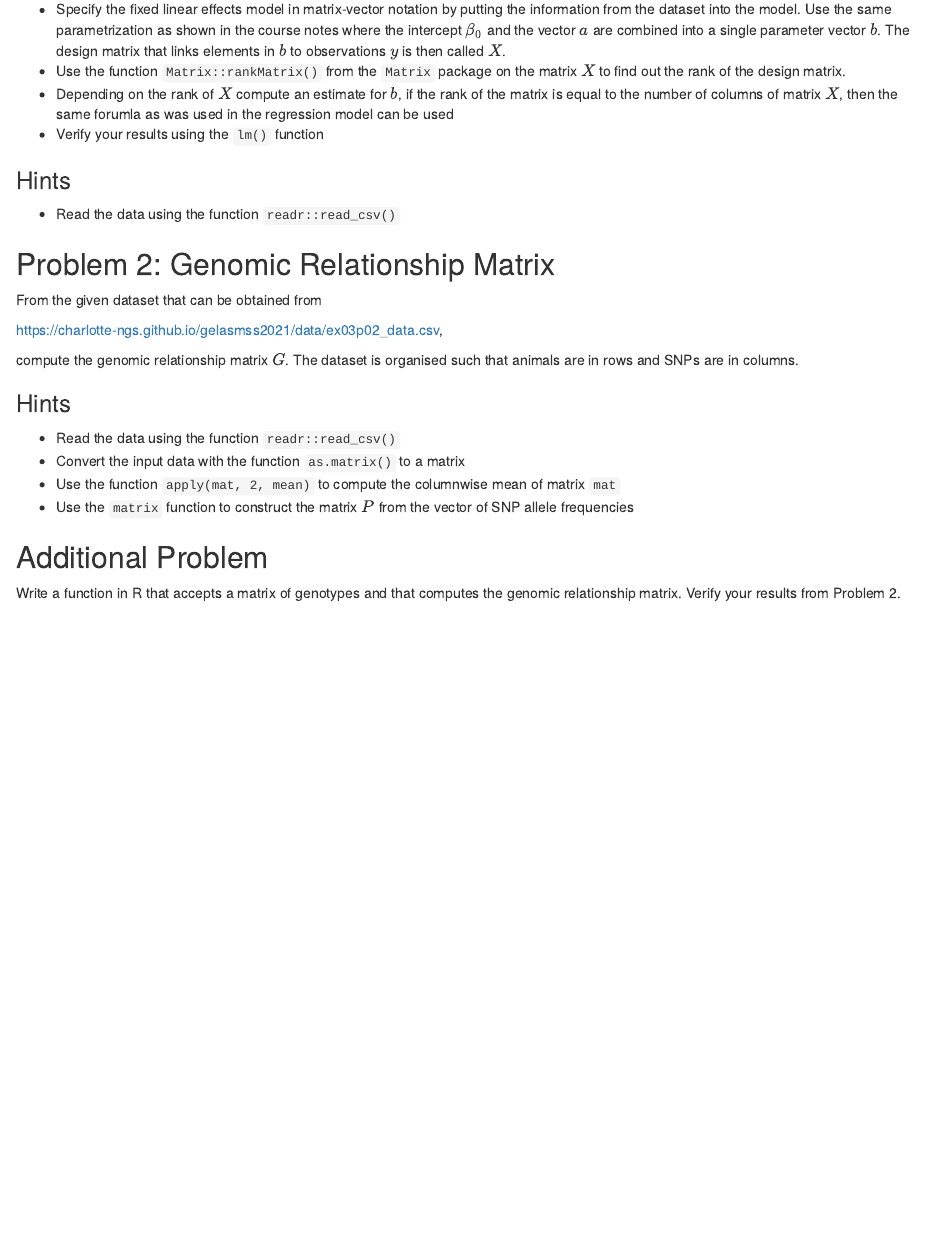
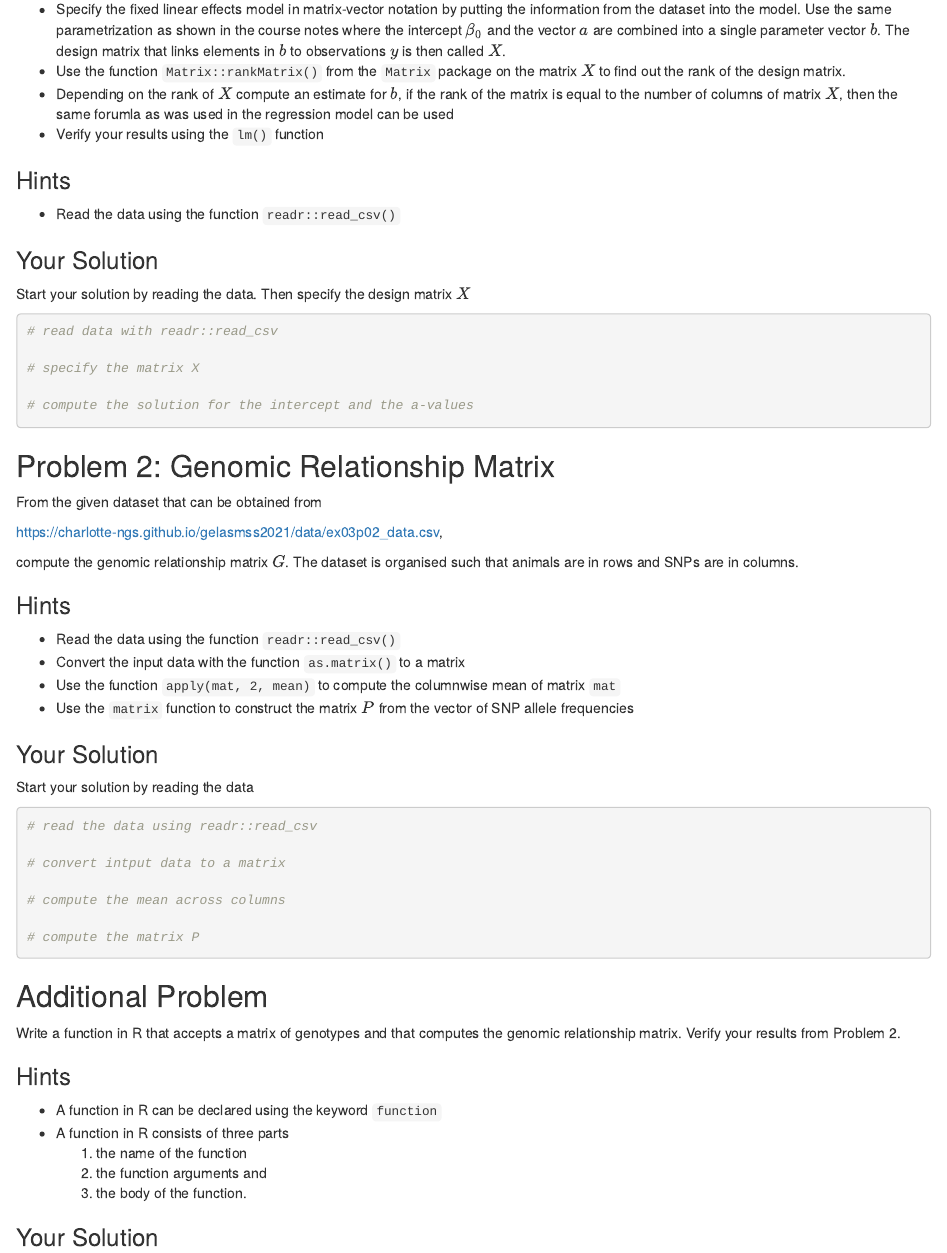
Before and after one commit to charlotte-ngs/gelasmss2021, an R Markdown document (nb/asm_ex03_nb.Rmd): the page in a window 1100 px wide, from 1380 px down. Rendered offline with R 4.5, knitr and Pandoc, with nearby package versions; some code elsewhere in the file could not run offline.

````diff
--- a/nb/asm_ex03_nb.Rmd
+++ b/nb/asm_ex03_nb.Rmd
@@ -58,6 +58,19 @@
 * Read the data using the function `readr::read_csv()`
 
 
+### Your Solution
+Start your solution by reading the data. Then specify the design matrix $X$
+
+```{r}
+# read data with readr::read_csv
+
+# specify the matrix X
+
+# compute the solution for the intercept and the a-values
+
+
+```
+
 
 
 ## Problem 2: Genomic Relationship Matrix {-}
@@ -79,6 +92,32 @@
 * Use the `matrix` function to construct the matrix $P$ from the vector of SNP allele frequencies
 
 
+### Your Solution
+Start your solution by reading the data
+
+```{r}
+# read the data using readr::read_csv
+
+# convert intput data to a matrix
+
+# compute the mean across columns
+
+# compute the matrix P
+
+
+```
+
 
 ## Additional Problem {-}
 Write a function in R that accepts a matrix of genotypes and that computes the genomic relationship matrix. Verify your results from Problem 2.
+
+
+### Hints
+ * A function in R can be declared using the keyword `function`
+ * A function in R consists of three parts
+     1. the name of the function
+     2. the function arguments and
+     3. the body of the function.
+
+
+### Your Solution
````
Also changed, not shown: ex/asm_ex03/asm_ex03.Rmd (renamed from ex/asm_ex03.Rmd, +15 -0 lines), ex/asm_ex02/asm_ex02.Rmd (renamed from ex/asm_ex02.Rmd), ex/asm_ex03/odg/rfunctionstructure.pdf (added), ex/asm_ex03/odg/rfunctionstructure.png (added), 1 other file.
